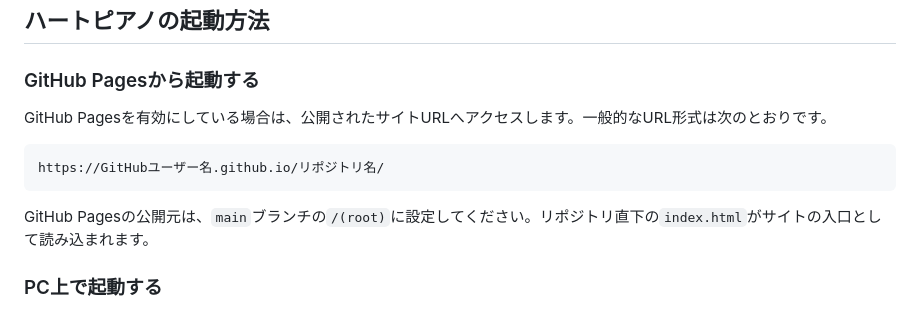
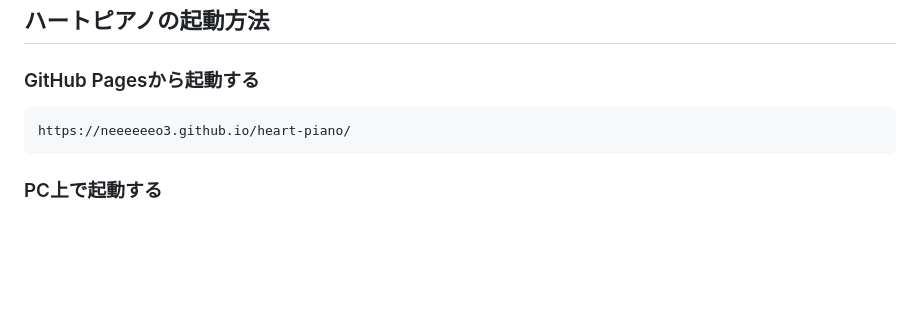
Before and after one commit to neeeeeeo3/heart-piano, a Markdown page: docs/HEART-PIANO-README.md, the part around the change. GitHub-like rendering; blank space fills up the shorter version.

````diff
--- a/docs/HEART-PIANO-README.md
+++ b/docs/HEART-PIANO-README.md
@@ -69,13 +69,9 @@ Google Fontsを読み込むため、最初の表示時にはインターネッ
 
 ### GitHub Pagesから起動する
 
-GitHub Pagesを有効にしている場合は、公開されたサイトURLへアクセスします。一般的なURL形式は次のとおりです。
-
 ```text
-https://GitHubユーザー名.github.io/リポジトリ名/
+https://neeeeeeo3.github.io/heart-piano/
 ```
-
-GitHub Pagesの公開元は、`main`ブランチの`/(root)`に設定してください。リポジトリ直下の`index.html`がサイトの入口として読み込まれます。
 
 ### PC上で起動する
 
````
